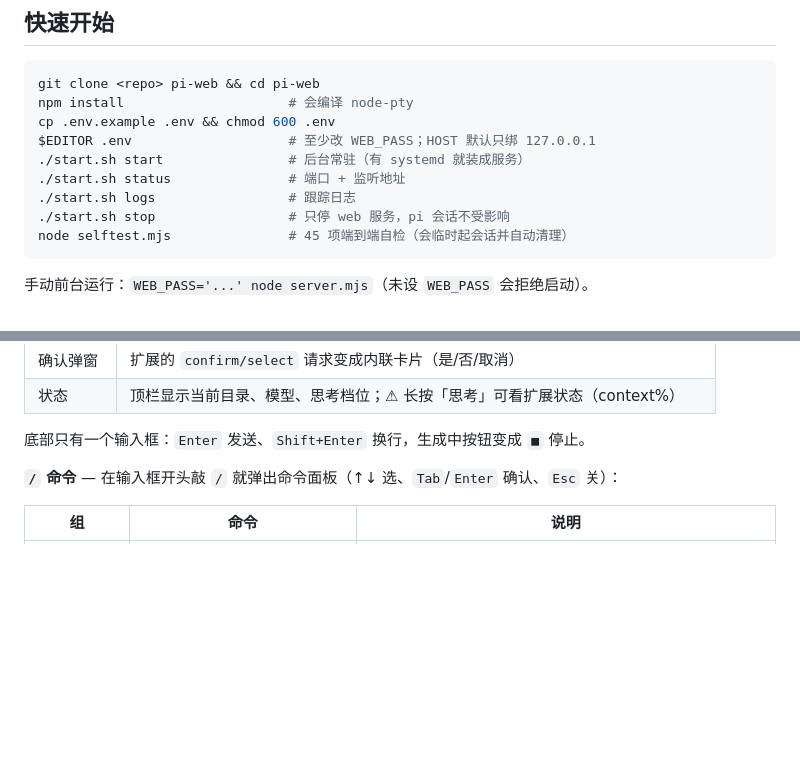
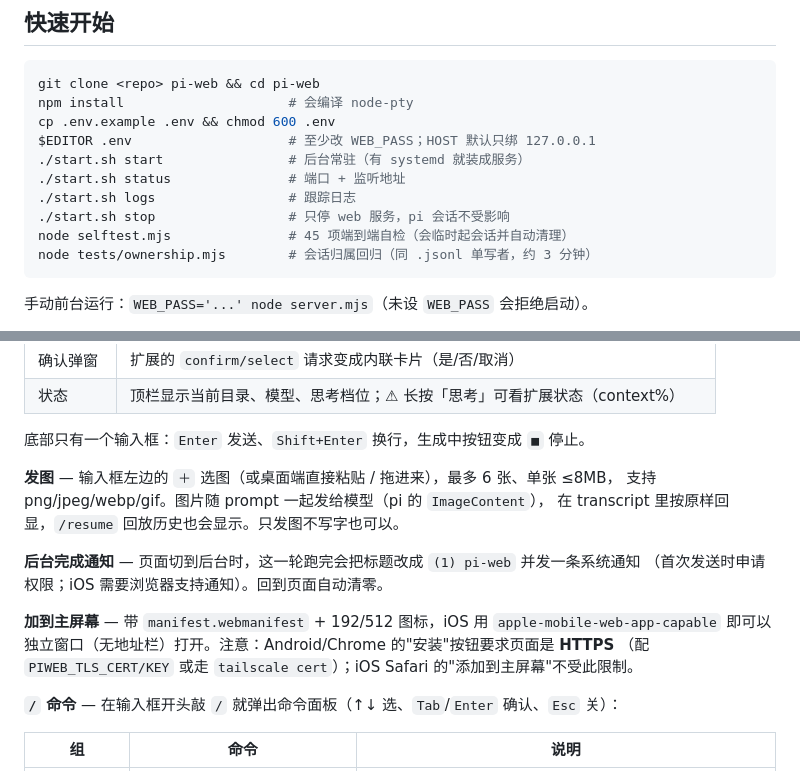
Before and after one commit to concaveCat/pi-tether, a Markdown page: README.md, 2 parts joined by grey strips. Drawn GitHub-style; blank space fills up the shorter version.

Commit message:
P1: image attachments (upload/paste/drag + history replay), PWA manifest/icons, completion notifications; fix duplicated switchSession, foreign-watch baseline and cooldown; add tests/ownership.mjs

````diff
--- a/README.md
+++ b/README.md
@@ -55,6 +55,7 @@ $EDITOR .env                    # 至少改 WEB_PASS；HOST 默认只绑 127.0.0
 ./start.sh logs                 # 跟踪日志
 ./start.sh stop                 # 只停 web 服务，pi 会话不受影响
 node selftest.mjs               # 45 项端到端自检（会临时起会话并自动清理）
+node tests/ownership.mjs        # 会话归属回归（同 .jsonl 单写者，约 3 分钟）
 ```
 
 手动前台运行：`WEB_PASS='...' node server.mjs`（未设 `WEB_PASS` 会拒绝启动）。
@@ -96,6 +97,17 @@ node selftest.mjs               # 45 项端到端自检（会临时起会话并
 | 状态 | 顶栏显示当前目录、模型、思考档位；⚠ 长按「思考」可看扩展状态（context%） |
 
 底部只有一个输入框：`Enter` 发送、`Shift+Enter` 换行，生成中按钮变成 `■` 停止。
+
+**发图** — 输入框左边的 `＋` 选图（或桌面端直接粘贴 / 拖进来），最多 6 张、单张 ≤8MB，
+支持 png/jpeg/webp/gif。图片随 prompt 一起发给模型（pi 的 `ImageContent`），
+在 transcript 里按原样回显，`/resume` 回放历史也会显示。只发图不写字也可以。
+
+**后台完成通知** — 页面切到后台时，这一轮跑完会把标题改成 `(1) pi-web` 并发一条系统通知
+（首次发送时申请权限；iOS 需要浏览器支持通知）。回到页面自动清零。
+
+**加到主屏幕** — 带 `manifest.webmanifest` + 192/512 图标，iOS 用 `apple-mobile-web-app-capable`
+即可以独立窗口（无地址栏）打开。注意：Android/Chrome 的"安装"按钮要求页面是 **HTTPS**
+（配 `PIWEB_TLS_CERT/KEY` 或走 `tailscale cert`）；iOS Safari 的"添加到主屏幕"不受此限制。
 
 **`/` 命令** — 在输入框开头敲 `/` 就弹出命令面板（↑↓ 选、`Tab`/`Enter` 确认、`Esc` 关）：
 
````
Also changed, not shown: public/icon-192.png (added), public/icon-512-maskable.png (added), public/icon-512.png (added), 6 other files.
